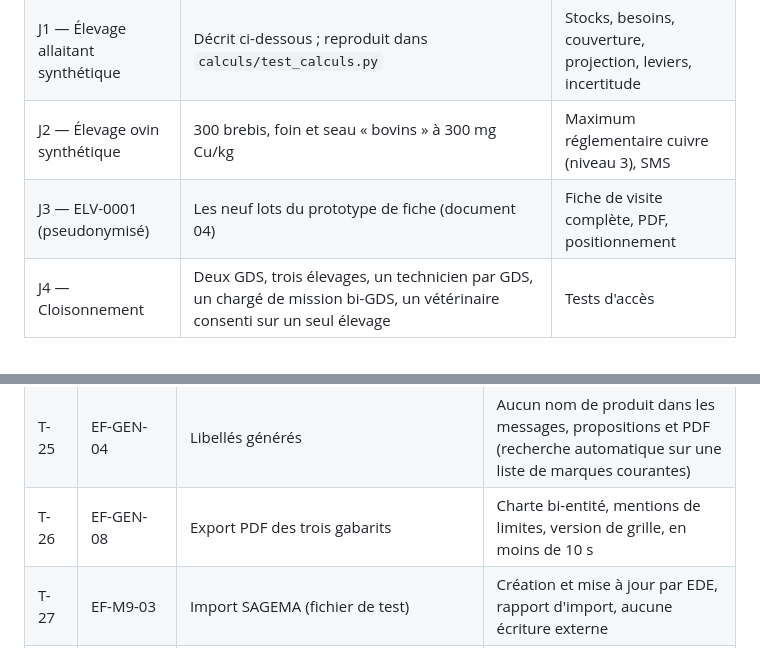
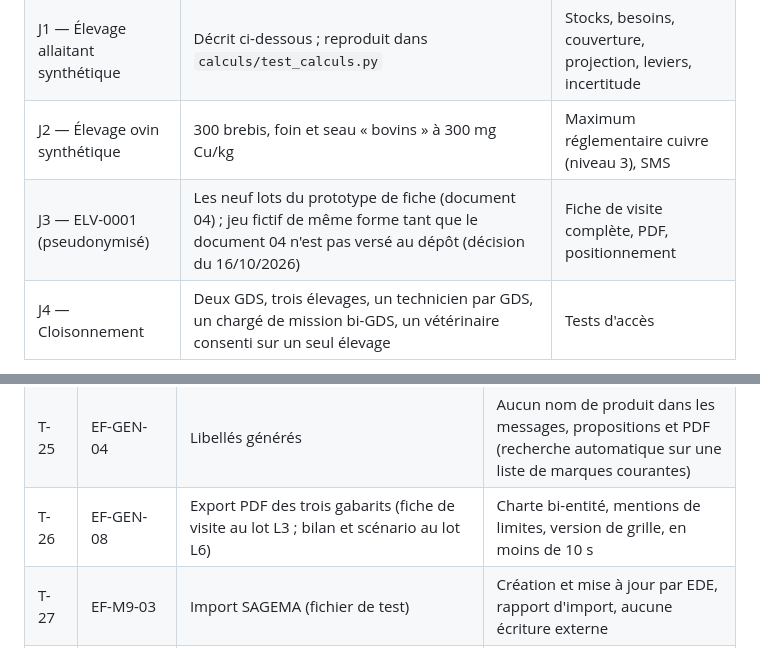
Before and after one commit to Nicolas-GDS/focus_troupeau, a Markdown page: docs/specs/09_recette_plan.md, 2 parts joined by grey strips. Drawn GitHub-style.

Commit message:
Spécifications : décisions de préparation du lot L3
- E04 : position dans la campagne (RC-3) reportée au lot L4
- E08 (EF-M1-06) : étiquettes et apport journalier par élément ;
  comparaison au besoin (RC-9) reportée au lot L5
- T-26 (EF-GEN-08) : gabarit « fiche de visite » seul au lot L3,
  bilan et scénario au lot L6
- dossier.mesure_terrain.lot_animaux_id : clé étrangère posée au lot L5
- Points ouverts 2 à 4 : repères transcrits des sources fournies
  (présentation Forgeneuf, document 04), statut [C]
- Jeu J3 : ELV-0001 fictif pseudonymisé en attendant le document 04
- Journal des décisions (§ 10.4) complété

Co-Authored-By: Claude Opus 5.5 <noreply@anthropic.com>

```diff
--- a/docs/specs/09_recette_plan.md
+++ b/docs/specs/09_recette_plan.md
@@ -7,7 +7,7 @@
 | J0 — Campagne 2025-2026 | Les 59 bulletins réels chargés par `03_chargement_campagne_2025-2026.sql` (données nominatives : environnement de recette uniquement, accès restreint) | Import, classement, positionnement, anomalie HA25-42515 |
 | J1 — Élevage allaitant synthétique | Décrit ci-dessous ; reproduit dans `calculs/test_calculs.py` | Stocks, besoins, couverture, projection, leviers, incertitude |
 | J2 — Élevage ovin synthétique | 300 brebis, foin et seau « bovins » à 300 mg Cu/kg | Maximum réglementaire cuivre (niveau 3), SMS |
-| J3 — ELV-0001 (pseudonymisé) | Les neuf lots du prototype de fiche (document 04) | Fiche de visite complète, PDF, positionnement |
+| J3 — ELV-0001 (pseudonymisé) | Les neuf lots du prototype de fiche (document 04) ; jeu fictif de même forme tant que le document 04 n'est pas versé au dépôt (décision du 16/10/2026) | Fiche de visite complète, PDF, positionnement |
 | J4 — Cloisonnement | Deux GDS, trois élevages, un technicien par GDS, un chargé de mission bi-GDS, un vétérinaire consenti sur un seul élevage | Tests d'accès |
 
 **J1 en détail.** Inventaire au 1er novembre 2026, période du 1er novembre 2026 au 31 mars 2027 (151 jours), pertes à la distribution 13 % (déroulé au sol), marge de sécurité 15 %. Stocks : un silo de maïs couloir L1 30 m, L2 6 m, largeur 8 m, hauteur 2 m, MS 33 %, amidon 30 % (non consommé dans l'exemple, pour vérifier RC-5 seul) ; foin 2025 : 40 t MS utiles (lot déjà calculé) ; foin 2026 : 400 balles de 300 kg, MS 85 %, sous toit (3 %) ; enrubannage 2026 : 150 balles de 650 kg, MS 45 % (analyse), sous toit ; paille : 100 balles de 280 kg, MS 90 %, sous toit. Lots d'animaux : 100 vaches allaitantes en lactation (foin 4 kg MS, enrubannage 7 kg MS, correcteur azoté 0,88 kg MS, minéral 100 g) ; 30 génisses 1-2 ans (foin 5 kg MS, paille 1 kg MS). Résultats attendus : stock utile 205,94 t MS ; besoin prélevé 222,16 t MS ; sécurité 33,32 t ; bilan − 49,54 t ; autonomie 139 jours ; rupture de l'enrubannage le 23 décembre 2026 ; foin 2025 épuisé le 3 janvier 2027 sans rupture de la famille foin ; un achat de 30 t d'enrubannage livré le 15 décembre repousse la rupture au 30 janvier 2027 ; un re-comptage du foin 2026 à 50 t le 15 janvier produit un écart de recalage de 41,53 t. Couverture du lot des vaches : UFL 96 % (limite), PDI couvert, Ca/P 2,50, cuivre 23 mg/kg MS (excès informatif).
@@ -40,7 +40,7 @@ Les cas `T-10` à `T-16` sont exécutables (`python3 calculs/test_calculs.py`, 6
 | T-23 | EF-M7-02 | Quatre scénarios | Comparaison côte à côte ; un seul scénario `retenu` à la fois |
 | T-24 | EF-M7-05 | Scénario retenu avec achat | Mouvement `achat` créé à la date de livraison, lié à la ligne |
 | T-25 | EF-GEN-04 | Libellés générés | Aucun nom de produit dans les messages, propositions et PDF (recherche automatique sur une liste de marques courantes) |
-| T-26 | EF-GEN-08 | Export PDF des trois gabarits | Charte bi-entité, mentions de limites, version de grille, en moins de 10 s |
+| T-26 | EF-GEN-08 | Export PDF des trois gabarits (fiche de visite au lot L3 ; bilan et scénario au lot L6) | Charte bi-entité, mentions de limites, version de grille, en moins de 10 s |
 | T-27 | EF-M9-03 | Import SAGEMA (fichier de test) | Création et mise à jour par EDE, rapport d'import, aucune écriture externe |
 | T-28 | EF-M9-06 | Import JSON du calculateur HTML | Inventaire créé avec les mêmes stocks utiles que le calculateur |
 | T-30 | EF-M0-03 | Lien de connexion | Expiré après 15 minutes ; inutilisable deux fois |
```
Also changed, not shown: docs/specs/10_annexes.md (+1 -0 lines).
